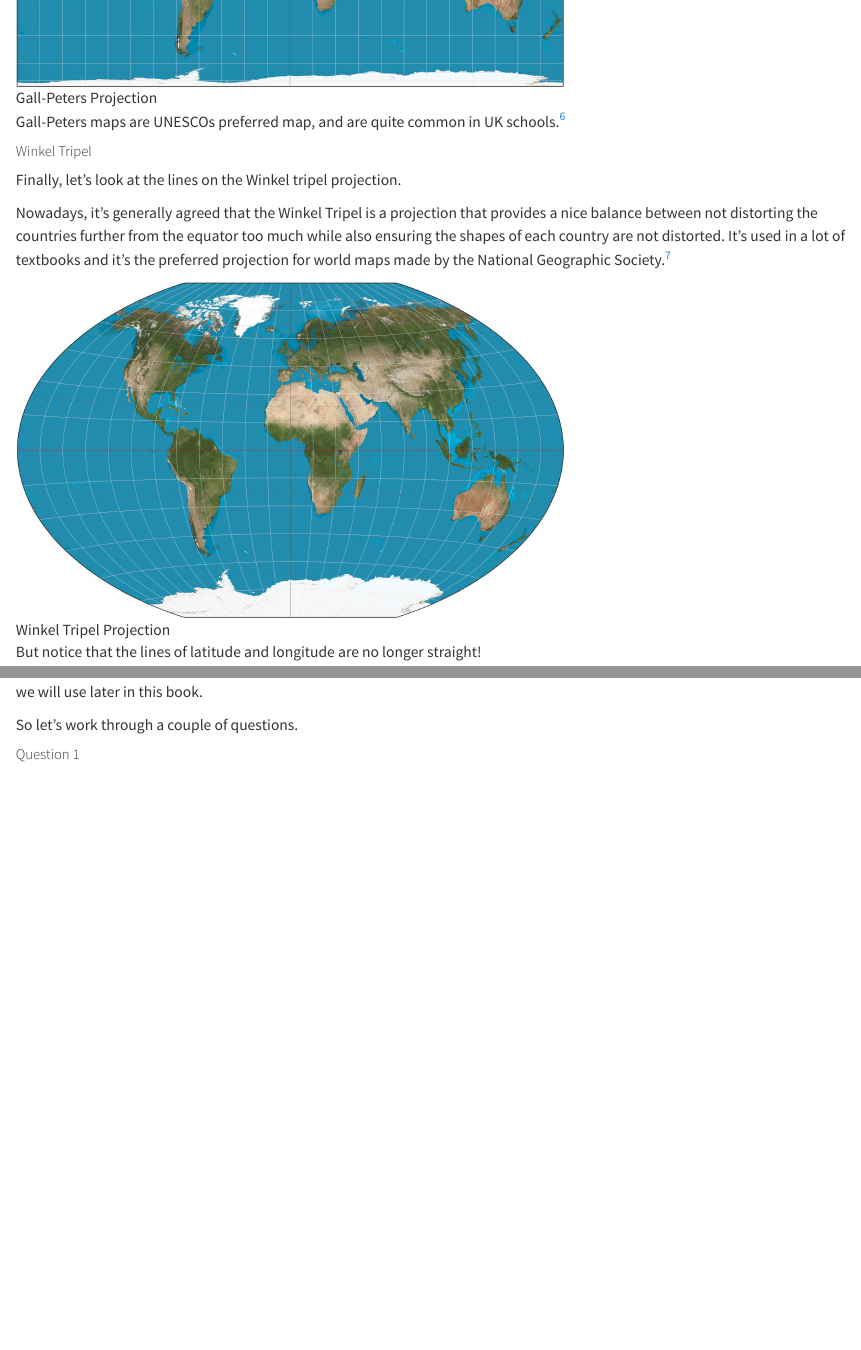
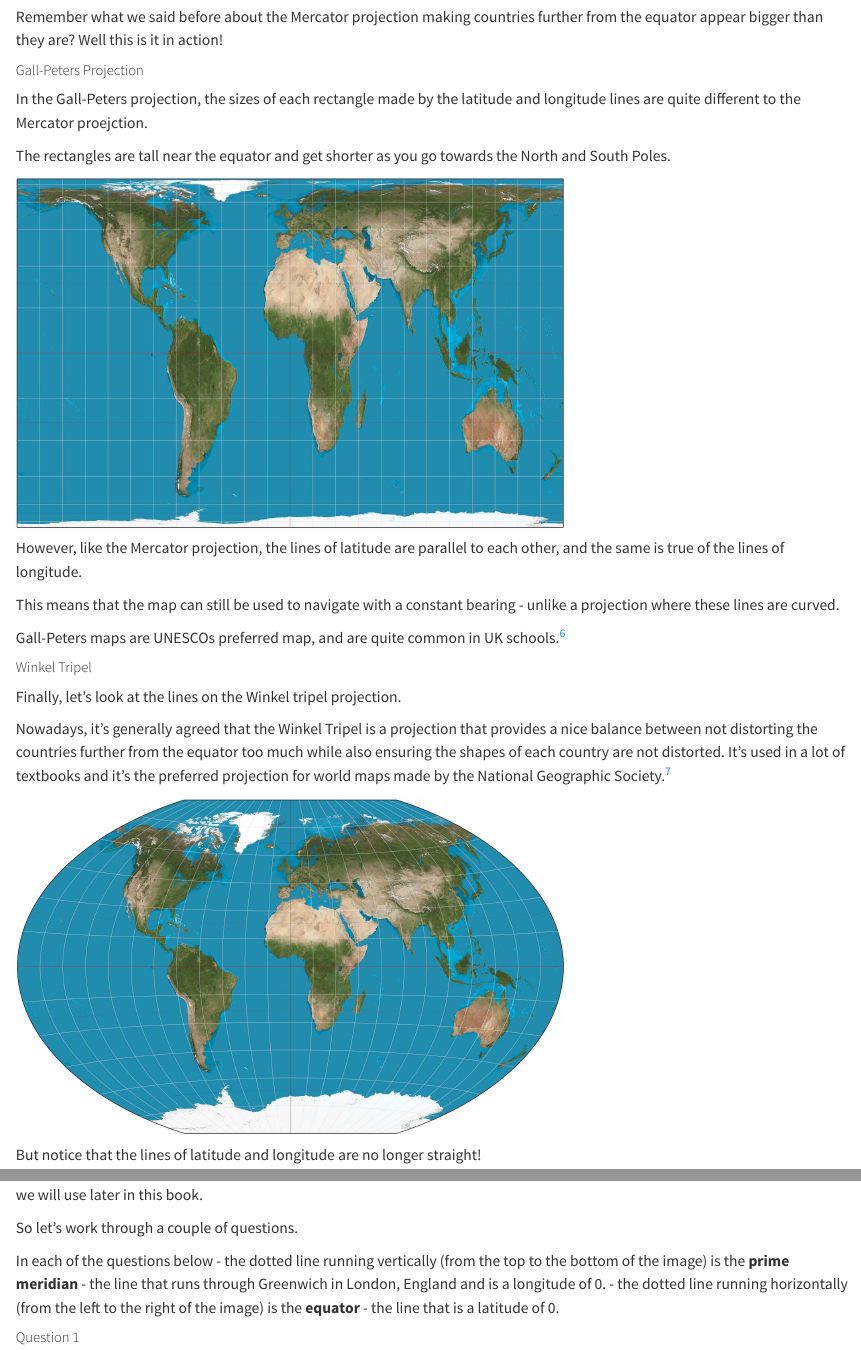
Before and after one commit to hsma-programme/hsma6_geographic_optimisation_and_visualisation_book, a Quarto document (ct_crs.qmd): the page in a window 1100 px wide, from 6550 px down before the commit and from 5880 px down after it, and a second part further down, joined at a grey line. Rendered offline with R 4.5, knitr and Pandoc in place of Quarto, with nearby package versions; some code elsewhere in the file could not run offline.

```diff
--- a/ct_crs.qmd
+++ b/ct_crs.qmd
@@ -165,21 +165,27 @@
 
 Remember what we said before about the Mercator projection making countries further from the equator appear bigger than they are? Well this is it in action!
 
-##### Gall-Peters Projection
+##### Gall-Peters Projection {.unnumbered}
 
-In the Gall-Peters projection, the sizes of
+In the Gall-Peters projection, the sizes of each rectangle made by the latitude and longitude lines are quite different to the Mercator proejction.
 
-![Gall-Peters Projection](images\Gall–Peters_projection_SW.jpg){.lightbox width=600}
+The rectangles are tall near the equator and get shorter as you go towards the North and South Poles.
+
+![](images\Gall–Peters_projection_SW.jpg){.lightbox width=600}
+
+However, like the Mercator projection, the lines of latitude are parallel to each other, and the same is true of the lines of longitude.
+
+This means that the map can still be used to navigate with a constant bearing - unlike a projection where these lines are curved.
 
 Gall-Peters maps are UNESCOs preferred map, and are quite common in UK schools.^[Higgins, Hannah B. The Grid Book. Cambridge, Massachusetts: MIT Press, 2009. ISBN 9780262512404 p.94. "Embroiled in controversy from the start, the map is nonetheless widely used in the British school system and is promoted by the United Nations Educational and Scientific Cultural Organization (UNESCO) because of its ability to communicate visually the actual relative sizes of the various regions of the planet.", via Wikipedia - https://en.wikipedia.org/wiki/Gall%E2%80%93Peters_projection]
 
-##### Winkel Tripel
+##### Winkel Tripel {.unnumbered}
 
 Finally, let's look at the lines on the Winkel tripel projection.
 
 Nowadays, it's generally agreed that the Winkel Tripel is a projection that provides a nice balance between not distorting the countries further from the equator too much while also ensuring the shapes of each country are not distorted. It's used in a lot of textbooks and it's the preferred projection for world maps made by the National Geographic Society.^[https://en.wikipedia.org/wiki/Winkel_tripel_projection]
 
-![Winkel Tripel Projection](images\Winkel_triple_projection_SW.jpg){.lightbox width=600}
+![](images\Winkel_triple_projection_SW.jpg){.lightbox width=600}
 
 But notice that the lines of latitude and longitude are no longer straight!
 
@@ -188,6 +194,10 @@
 It's helpful to get a bit of a feeling for how latitude and longitude is written, as you'll be dealing with it quite a lot in the datasets we will use later in this book.
 
 So let's work through a couple of questions.
+
+In each of the questions below
+- the dotted line running vertically (from the top to the bottom of the image) is the **prime meridian** - the line that runs through Greenwich in London, England and is a longitude of 0.
+- the dotted line running horizontally (from the left to the right of the image) is the **equator** - the line that is a latitude of 0.
 
 ##### Question 1 {.unnumbered}
 
```
Also changed, not shown: ct_filetypes.qmd (+1 -1 lines), qgis_python.qmd (+1 -0 lines), ct_crs.qmd (6 more changed lines), 12 other files.
